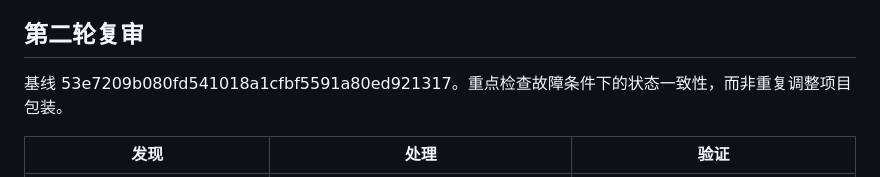
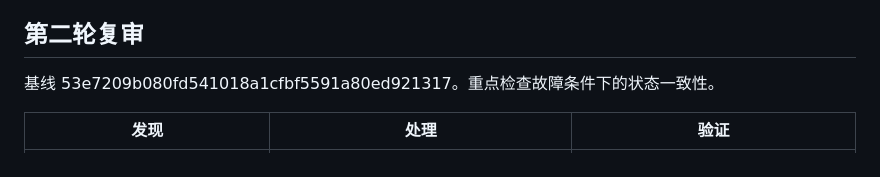
Before and after one commit to kimzclandi/AgentGate, a Markdown page: docs/REVIEW.md, the part around the change. Rendered like a GitHub page.

Commit message:
docs: replace career-preparation wording with technical documentation

```diff
--- a/docs/REVIEW.md
+++ b/docs/REVIEW.md
@@ -36,7 +36,7 @@
 
 ## 第二轮复审
 
-基线 53e7209b080fd541018a1cfbf5591a80ed921317。重点检查故障条件下的状态一致性，而非重复调整项目包装。
+基线 53e7209b080fd541018a1cfbf5591a80ed921317。重点检查故障条件下的状态一致性。
 
 | 发现 | 处理 | 验证 |
 |---|---|---|
```
